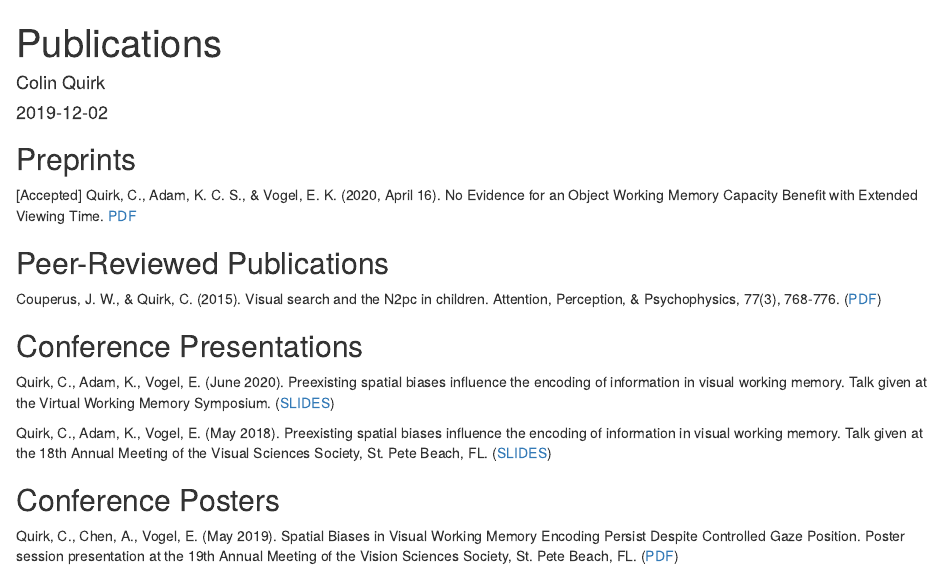
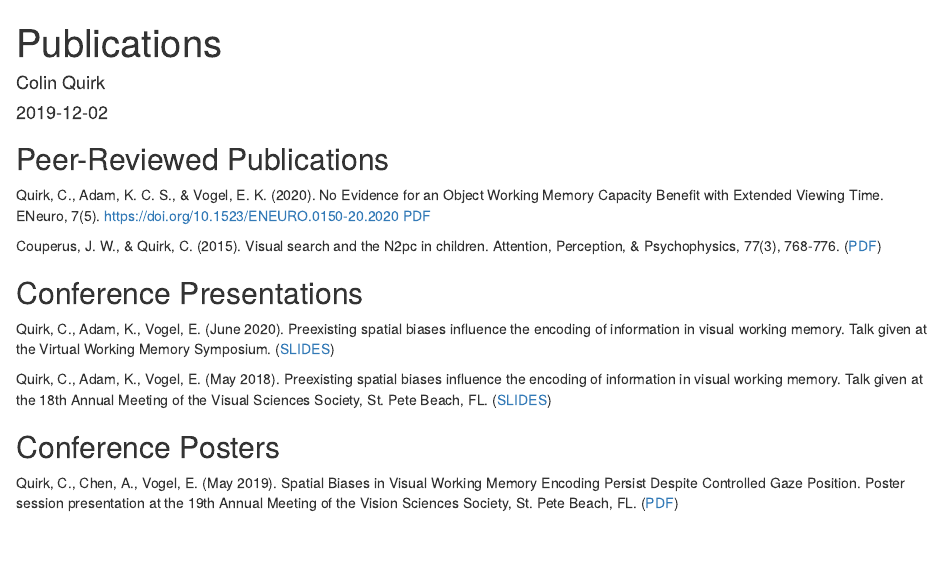
Before and after one commit to colinquirk/colinquirk.com, an R Markdown document (content/Publications.Rmd): the page in a window 1100 px wide, from its top. Rendered offline with R 4.5, knitr and Pandoc, with nearby package versions.

Commit message:
add paper

```diff
--- a/content/Publications.Rmd
+++ b/content/Publications.Rmd
@@ -7,11 +7,9 @@ categories: []
 tags: []
 ---
 
-## Preprints
+## Peer-Reviewed Publications
 
-[Accepted] Quirk, C., Adam, K. C. S., & Vogel, E. K. (2020, April 16). No Evidence for an Object Working Memory Capacity Benefit with Extended Viewing Time. [PDF](https://osf.io/pzy5q/)
-
-## Peer-Reviewed Publications
+Quirk, C., Adam, K. C. S., & Vogel, E. K. (2020). No Evidence for an Object Working Memory Capacity Benefit with Extended Viewing Time. ENeuro, 7(5). https://doi.org/10.1523/ENEURO.0150-20.2020 [PDF](papers/Quirk_eneuro2020.pdf)
 
 Couperus, J. W., & Quirk, C. (2015). Visual search and the N2pc in children. Attention, Perception, & Psychophysics, 77(3), 768-776. ([PDF](papers/Couperus&Quirk_2015.pdf))
 
```
Also changed, not shown: static/publications/papers/Quirk_eneuro2020.pdf (added).
